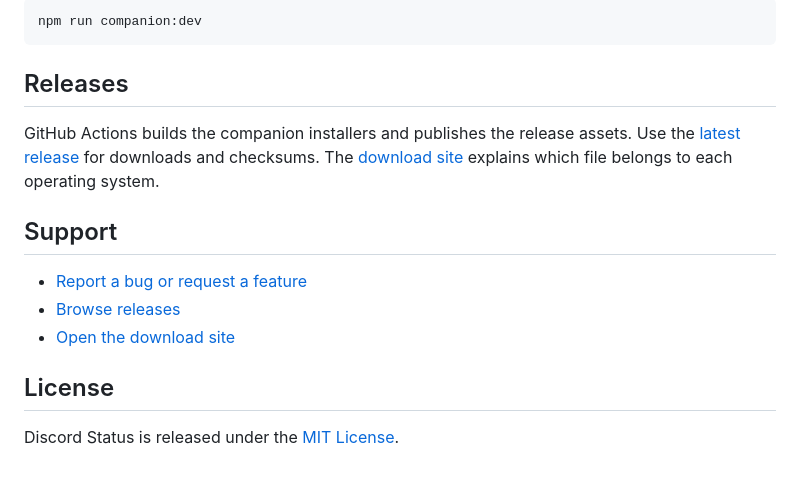
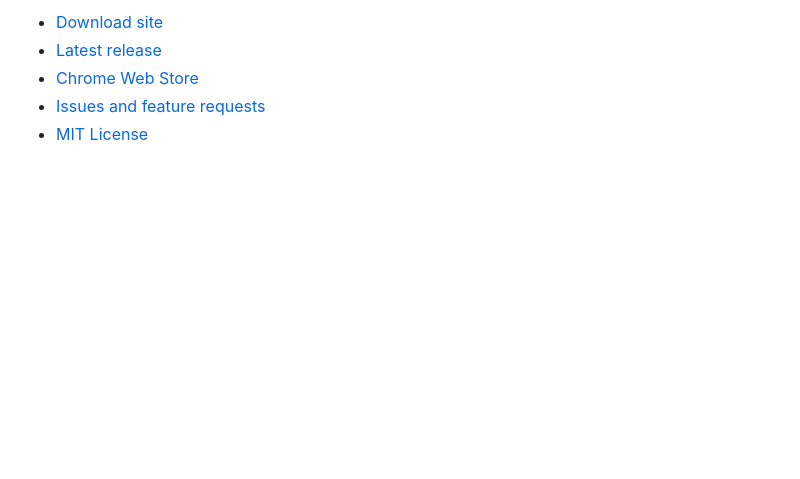
Before and after one commit to GSUS2K/discord-status, a Markdown page: README.md, the part around one of its changes. GitHub-like rendering; blank space fills up the shorter version.

````diff
--- a/README.md
+++ b/README.md
@@ -130,18 +109,6 @@ To run the companion during development:
 
-```bash
-npm run companion:dev
-```
-
-## Releases
-
-GitHub Actions builds the companion installers and publishes the release assets. Use the [latest release](https://github.com/GSUS2K/discord-status/releases/latest) for downloads and checksums. The [download site](https://gsus2k.github.io/discord-status/) explains which file belongs to each operating system.
-
-## Support
-
-- [Report a bug or request a feature](https://github.com/GSUS2K/discord-status/issues)
-- [Browse releases](https://github.com/GSUS2K/discord-status/releases)
-- [Open the download site](https://gsus2k.github.io/discord-status/)
-
-## License
-
-Discord Status is released under the [MIT License](LICENSE).
+- [Download site](https://gsus2k.github.io/discord-status/)
+- [Latest release](https://github.com/GSUS2K/discord-status/releases/latest)
+- [Chrome Web Store](https://chromewebstore.google.com/detail/discord-status/ekobpekegflobmheipgceigkldggkakd)
+- [Issues and feature requests](https://github.com/GSUS2K/discord-status/issues)
+- [MIT License](LICENSE)
````
Also changed, not shown: other parts of README.md (+37 -58 lines).
